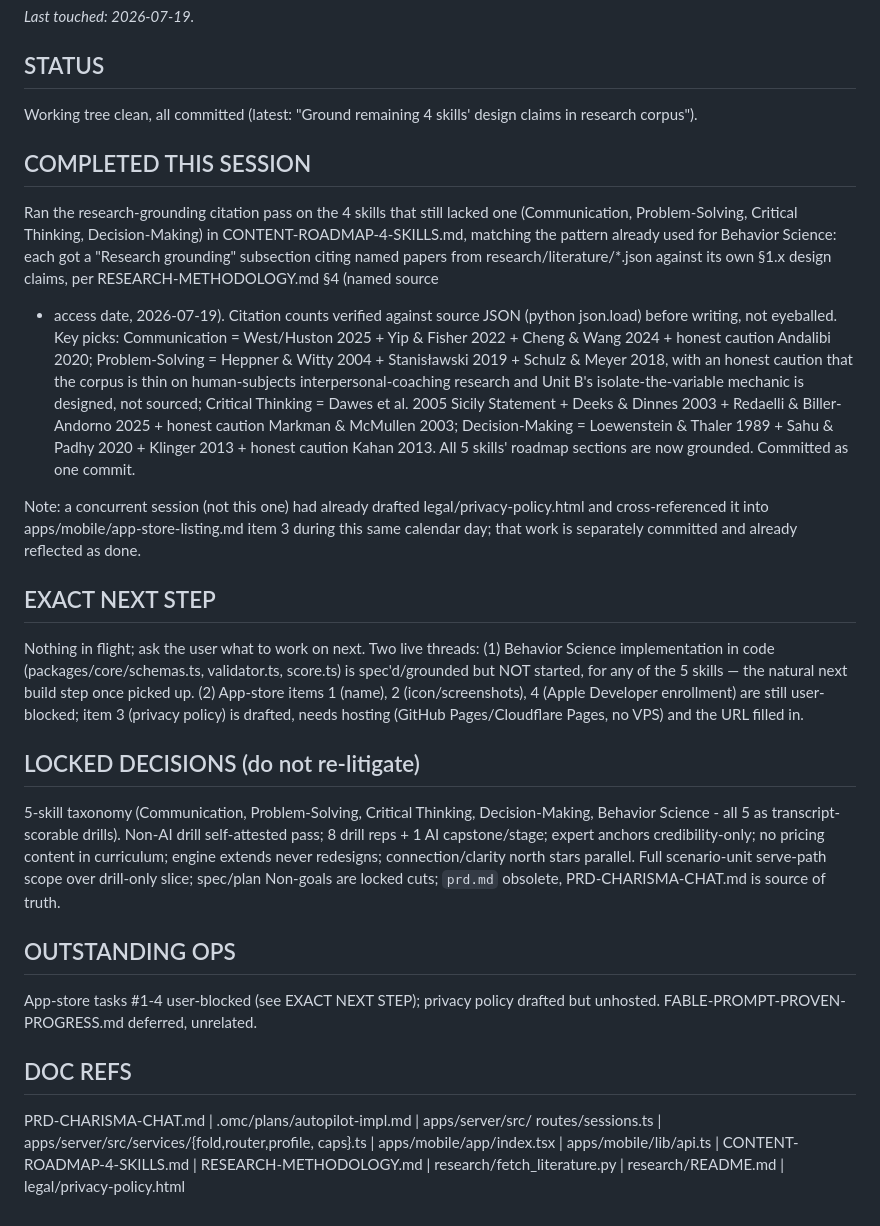
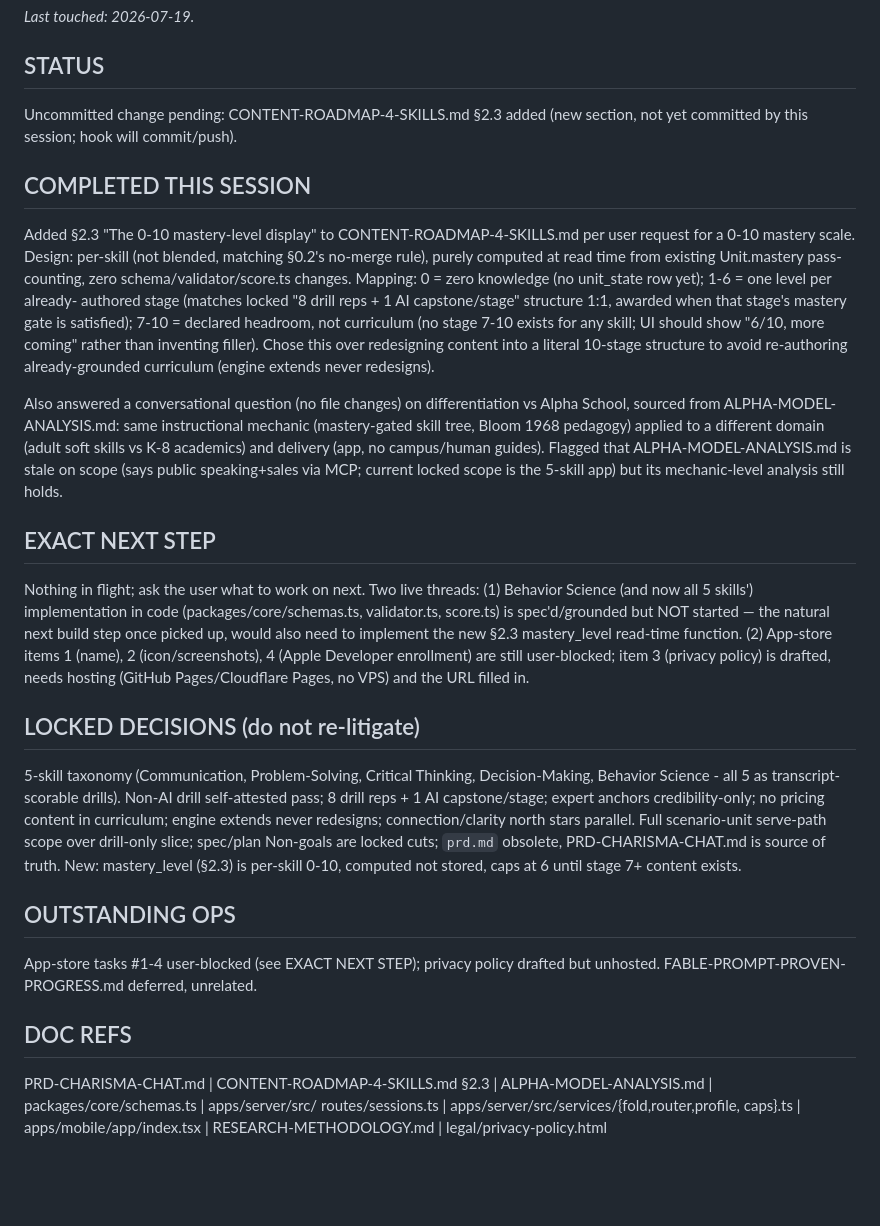
Before and after one commit to bhj37193/communication, a Markdown page: primer.md, the part around the change. Drawn GitHub-style; blank space fills up the shorter version.

```diff
--- a/primer.md
+++ b/primer.md
@@ -2,39 +2,36 @@
 _Last touched: 2026-07-19._
 
 ## STATUS
-Working tree clean, all committed (latest: "Ground remaining 4 skills'
-design claims in research corpus").
+Uncommitted change pending: CONTENT-ROADMAP-4-SKILLS.md §2.3 added (new
+section, not yet committed by this session; hook will commit/push).
 
 ## COMPLETED THIS SESSION
-Ran the research-grounding citation pass on the 4 skills that still
-lacked one (Communication, Problem-Solving, Critical Thinking,
-Decision-Making) in CONTENT-ROADMAP-4-SKILLS.md, matching the pattern
-already used for Behavior Science: each got a "Research grounding"
-subsection citing named papers from research/literature/*.json against
-its own §1.x design claims, per RESEARCH-METHODOLOGY.md §4 (named source
-+ access date, 2026-07-19). Citation counts verified against source JSON
-(python json.load) before writing, not eyeballed. Key picks: Communication
-= West/Huston 2025 + Yip & Fisher 2022 + Cheng & Wang 2024 + honest
-caution Andalibi 2020; Problem-Solving = Heppner & Witty 2004 +
-Stanisławski 2019 + Schulz & Meyer 2018, with an honest caution that the
-corpus is thin on human-subjects interpersonal-coaching research and
-Unit B's isolate-the-variable mechanic is designed, not sourced;
-Critical Thinking = Dawes et al. 2005 Sicily Statement + Deeks & Dinnes
-2003 + Redaelli & Biller-Andorno 2025 + honest caution Markman &
-McMullen 2003; Decision-Making = Loewenstein & Thaler 1989 + Sahu &
-Padhy 2020 + Klinger 2013 + honest caution Kahan 2013. All 5 skills'
-roadmap sections are now grounded. Committed as one commit.
+Added §2.3 "The 0-10 mastery-level display" to CONTENT-ROADMAP-4-SKILLS.md
+per user request for a 0-10 mastery scale. Design: per-skill (not blended,
+matching §0.2's no-merge rule), purely computed at read time from existing
+Unit.mastery pass-counting, zero schema/validator/score.ts changes. Mapping:
+0 = zero knowledge (no unit_state row yet); 1-6 = one level per already-
+authored stage (matches locked "8 drill reps + 1 AI capstone/stage"
+structure 1:1, awarded when that stage's mastery gate is satisfied); 7-10 =
+declared headroom, not curriculum (no stage 7-10 exists for any skill; UI
+should show "6/10, more coming" rather than inventing filler). Chose this
+over redesigning content into a literal 10-stage structure to avoid
+re-authoring already-grounded curriculum (engine extends never redesigns).
 
-Note: a concurrent session (not this one) had already drafted
-legal/privacy-policy.html and cross-referenced it into
-apps/mobile/app-store-listing.md item 3 during this same calendar day;
-that work is separately committed and already reflected as done.
+Also answered a conversational question (no file changes) on differentiation
+vs Alpha School, sourced from ALPHA-MODEL-ANALYSIS.md: same instructional
+mechanic (mastery-gated skill tree, Bloom 1968 pedagogy) applied to a
+different domain (adult soft skills vs K-8 academics) and delivery (app,
+no campus/human guides). Flagged that ALPHA-MODEL-ANALYSIS.md is stale on
+scope (says public speaking+sales via MCP; current locked scope is the
+5-skill app) but its mechanic-level analysis still holds.
 
 ## EXACT NEXT STEP
 Nothing in flight; ask the user what to work on next. Two live threads:
-(1) Behavior Science implementation in code (packages/core/schemas.ts,
-validator.ts, score.ts) is spec'd/grounded but NOT started, for any of
-the 5 skills — the natural next build step once picked up. (2) App-store
+(1) Behavior Science (and now all 5 skills') implementation in code
+(packages/core/schemas.ts, validator.ts, score.ts) is spec'd/grounded but
+NOT started — the natural next build step once picked up, would also need
+to implement the new §2.3 mastery_level read-time function. (2) App-store
 items 1 (name), 2 (icon/screenshots), 4 (Apple Developer enrollment) are
 still user-blocked; item 3 (privacy policy) is drafted, needs hosting
 (GitHub Pages/Cloudflare Pages, no VPS) and the URL filled in.
@@ -47,16 +44,16 @@ expert anchors credibility-only; no pricing content in curriculum; engine
 extends never redesigns; connection/clarity north stars parallel. Full
 scenario-unit serve-path scope over drill-only slice; spec/plan Non-goals
 are locked cuts; `prd.md` obsolete, PRD-CHARISMA-CHAT.md is source of
-truth.
+truth. New: mastery_level (§2.3) is per-skill 0-10, computed not stored,
+caps at 6 until stage 7+ content exists.
 
 ## OUTSTANDING OPS
 App-store tasks #1-4 user-blocked (see EXACT NEXT STEP); privacy policy
-drafted but unhosted. FABLE-PROMPT-PROVEN-PROGRESS.md deferred,
-unrelated.
+drafted but unhosted. FABLE-PROMPT-PROVEN-PROGRESS.md deferred, unrelated.
 
 ## DOC REFS
-PRD-CHARISMA-CHAT.md | .omc/plans/autopilot-impl.md | apps/server/src/
+PRD-CHARISMA-CHAT.md | CONTENT-ROADMAP-4-SKILLS.md §2.3 |
+ALPHA-MODEL-ANALYSIS.md | packages/core/schemas.ts | apps/server/src/
 routes/sessions.ts | apps/server/src/services/{fold,router,profile,
-caps}.ts | apps/mobile/app/index.tsx | apps/mobile/lib/api.ts |
-CONTENT-ROADMAP-4-SKILLS.md | RESEARCH-METHODOLOGY.md |
-research/fetch_literature.py | research/README.md | legal/privacy-policy.html
+caps}.ts | apps/mobile/app/index.tsx | RESEARCH-METHODOLOGY.md |
+legal/privacy-policy.html
```
Also changed, not shown: CONTENT-ROADMAP-4-SKILLS.md (+32 -0 lines).
